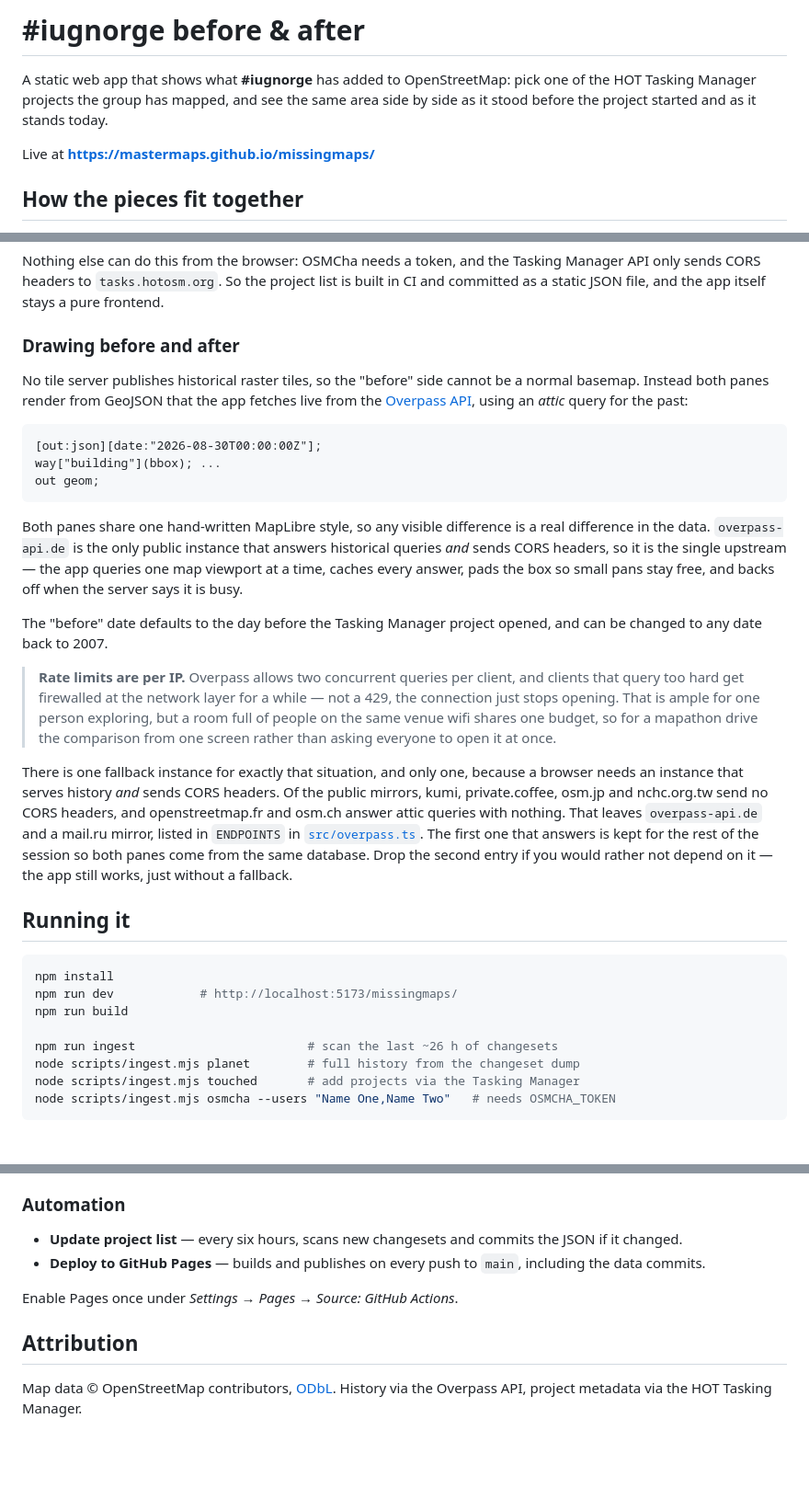
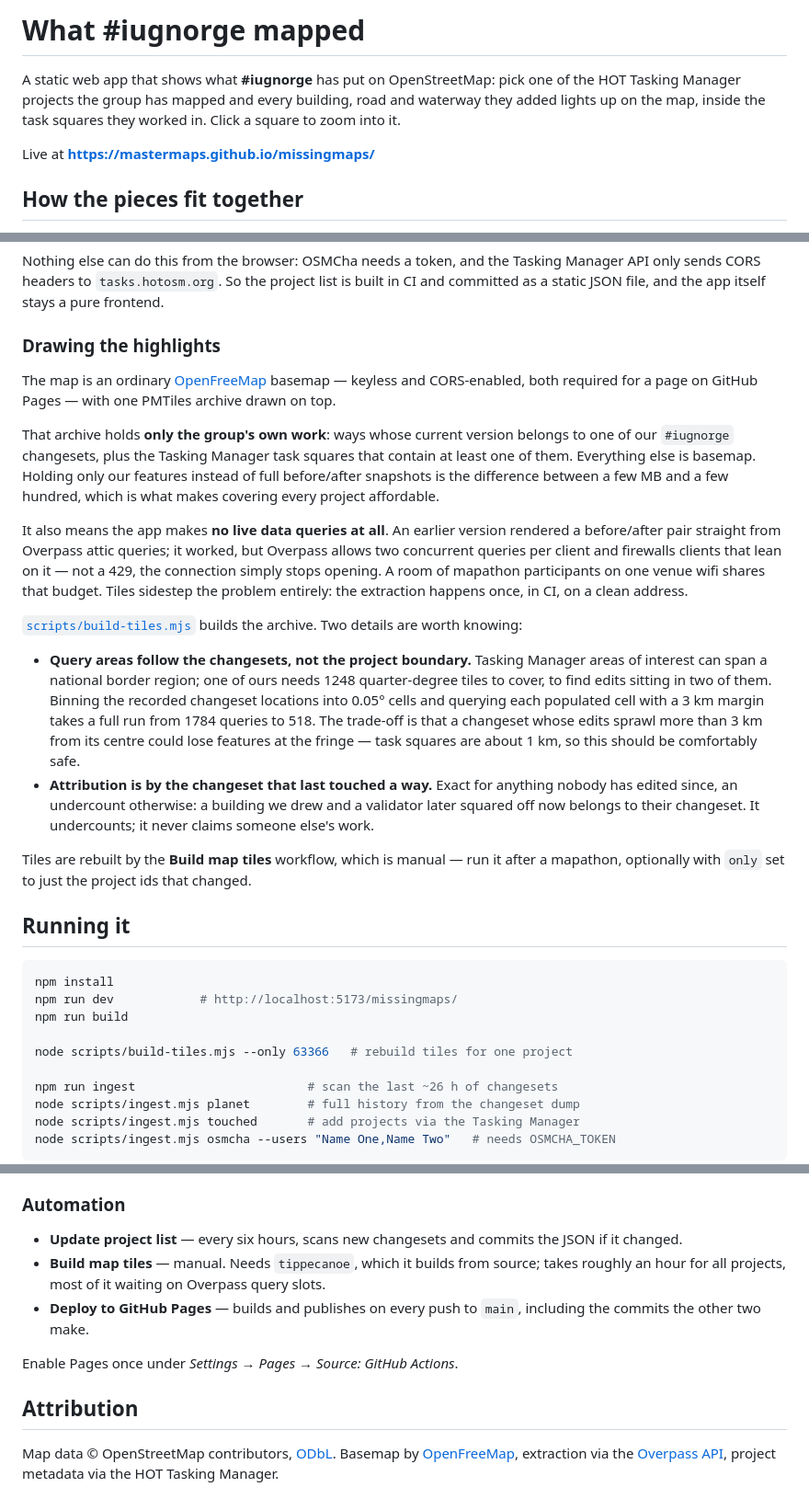
Before and after one commit to MasterMaps/missingmaps, a Markdown page: README.md, 3 parts joined by grey strips. Shown at 92% size. Drawn GitHub-style; blank space fills up the shorter version.

Commit message:
docs: describe the tile-based highlight map

````diff
--- a/README.md
+++ b/README.md
@@ -1,8 +1,8 @@
-# #iugnorge before & after
+# What #iugnorge mapped
 
-A static web app that shows what **#iugnorge** has added to OpenStreetMap: pick one of the
-HOT Tasking Manager projects the group has mapped, and see the same area side by side as it
-stood before the project started and as it stands today.
+A static web app that shows what **#iugnorge** has put on OpenStreetMap: pick one of the HOT
+Tasking Manager projects the group has mapped and every building, road and waterway they added
+lights up on the map, inside the task squares they worked in. Click a square to zoom into it.
 
 Live at **https://mastermaps.github.io/missingmaps/**
 
@@ -46,40 +46,39 @@ Nothing else can do this from the browser: OSMCha needs a token, and the Tasking
 only sends CORS headers to `tasks.hotosm.org`. So the project list is built in CI and committed
 as a static JSON file, and the app itself stays a pure frontend.
 
-### Drawing before and after
+### Drawing the highlights
 
-No tile server publishes historical raster tiles, so the "before" side cannot be a normal
-basemap. Instead both panes render from GeoJSON that the app fetches live from the
-[Overpass API](https://overpass-api.de), using an _attic_ query for the past:
+The map is an ordinary [OpenFreeMap](https://openfreemap.org/) basemap — keyless and
+CORS-enabled, both required for a page on GitHub Pages — with one PMTiles archive drawn on top.
 
-```
-[out:json][date:"2026-08-30T00:00:00Z"];
-way["building"](bbox); ...
-out geom;
-```
+That archive holds **only the group's own work**: ways whose current version belongs to one of
+our `#iugnorge` changesets, plus the Tasking Manager task squares that contain at least one of
+them. Everything else is basemap. Holding only our features instead of full before/after
+snapshots is the difference between a few MB and a few hundred, which is what makes covering
+every project affordable.
 
-Both panes share one hand-written MapLibre style, so any visible difference is a real
-difference in the data. `overpass-api.de` is the only public instance that answers historical
-queries _and_ sends CORS headers, so it is the single upstream — the app queries one map
-viewport at a time, caches every answer, pads the box so small pans stay free, and backs off
-when the server says it is busy.
+It also means the app makes **no live data queries at all**. An earlier version rendered a
+before/after pair straight from Overpass attic queries; it worked, but Overpass allows two
+concurrent queries per client and firewalls clients that lean on it — not a 429, the connection
+simply stops opening. A room of mapathon participants on one venue wifi shares that budget. Tiles
+sidestep the problem entirely: the extraction happens once, in CI, on a clean address.
 
-The "before" date defaults to the day before the Tasking Manager project opened, and can be
-changed to any date back to 2007.
+[`scripts/build-tiles.mjs`](scripts/build-tiles.mjs) builds the archive. Two details are worth
+knowing:
 
-> **Rate limits are per IP.** Overpass allows two concurrent queries per client, and clients that
-> query too hard get firewalled at the network layer for a while — not a 429, the connection just
-> stops opening. That is ample for one person exploring, but a room full of people on the same
-> venue wifi shares one budget, so for a mapathon drive the comparison from one screen rather
-> than asking everyone to open it at once.
+- **Query areas follow the changesets, not the project boundary.** Tasking Manager areas of
+  interest can span a national border region; one of ours needs 1248 quarter-degree tiles to
+  cover, to find edits sitting in two of them. Binning the recorded changeset locations into
+  0.05° cells and querying each populated cell with a 3 km margin takes a full run from 1784
+  queries to 518. The trade-off is that a changeset whose edits sprawl more than 3 km from its
+  centre could lose features at the fringe — task squares are about 1 km, so this should be
+  comfortably safe.
+- **Attribution is by the changeset that last touched a way.** Exact for anything nobody has
+  edited since, an undercount otherwise: a building we drew and a validator later squared off
+  now belongs to their changeset. It undercounts; it never claims someone else's work.
 
-There is one fallback instance for exactly that situation, and only one, because a browser needs
-an instance that serves history *and* sends CORS headers. Of the public mirrors, kumi,
-private.coffee, osm.jp and nchc.org.tw send no CORS headers, and openstreetmap.fr and osm.ch
-answer attic queries with nothing. That leaves `overpass-api.de` and a mail.ru mirror, listed in
-`ENDPOINTS` in [`src/overpass.ts`](src/overpass.ts). The first one that answers is kept for the
-rest of the session so both panes come from the same database. Drop the second entry if you would
-rather not depend on it — the app still works, just without a fallback.
+Tiles are rebuilt by the **Build map tiles** workflow, which is manual — run it after a mapathon,
+optionally with `only` set to just the project ids that changed.
 
 ## Running it
 
@@ -87,6 +86,8 @@ rather not depend on it — the app still works, just without a fallback.
 npm install
 npm run dev            # http://localhost:5173/missingmaps/
 npm run build
+
+node scripts/build-tiles.mjs --only 63366   # rebuild tiles for one project
 
 npm run ingest                        # scan the last ~26 h of changesets
 node scripts/ingest.mjs planet        # full history from the changeset dump
@@ -127,11 +128,15 @@ To set the token up:
 ### Automation
 
 - **Update project list** — every six hours, scans new changesets and commits the JSON if it changed.
-- **Deploy to GitHub Pages** — builds and publishes on every push to `main`, including the data commits.
+- **Build map tiles** — manual. Needs `tippecanoe`, which it builds from source; takes roughly an
+  hour for all projects, most of it waiting on Overpass query slots.
+- **Deploy to GitHub Pages** — builds and publishes on every push to `main`, including the commits
+  the other two make.
 
 Enable Pages once under _Settings → Pages → Source: GitHub Actions_.
 
 ## Attribution
 
 Map data © OpenStreetMap contributors, [ODbL](https://www.openstreetmap.org/copyright).
-History via the Overpass API, project metadata via the HOT Tasking Manager.
+Basemap by [OpenFreeMap](https://openfreemap.org/), extraction via the
+[Overpass API](https://overpass-api.de), project metadata via the HOT Tasking Manager.
````
